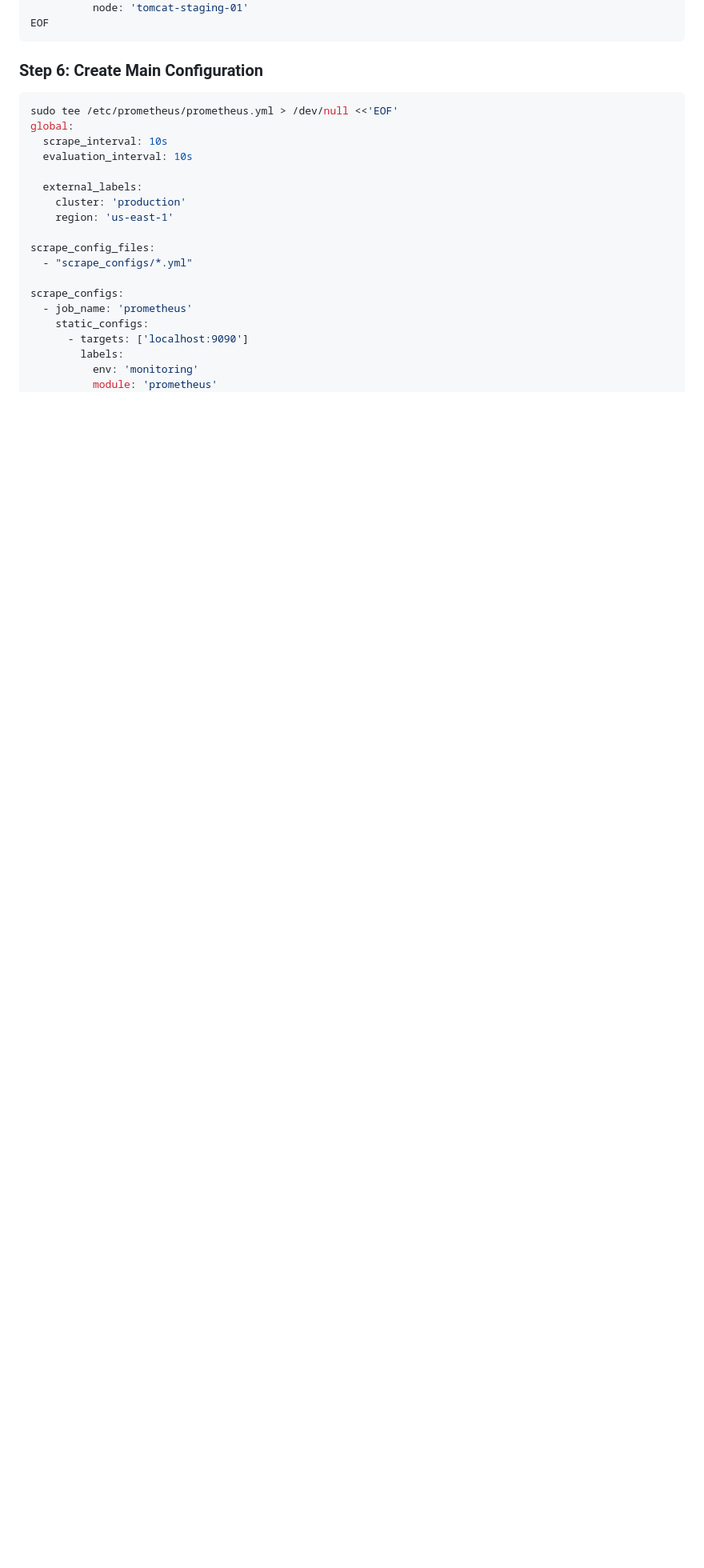
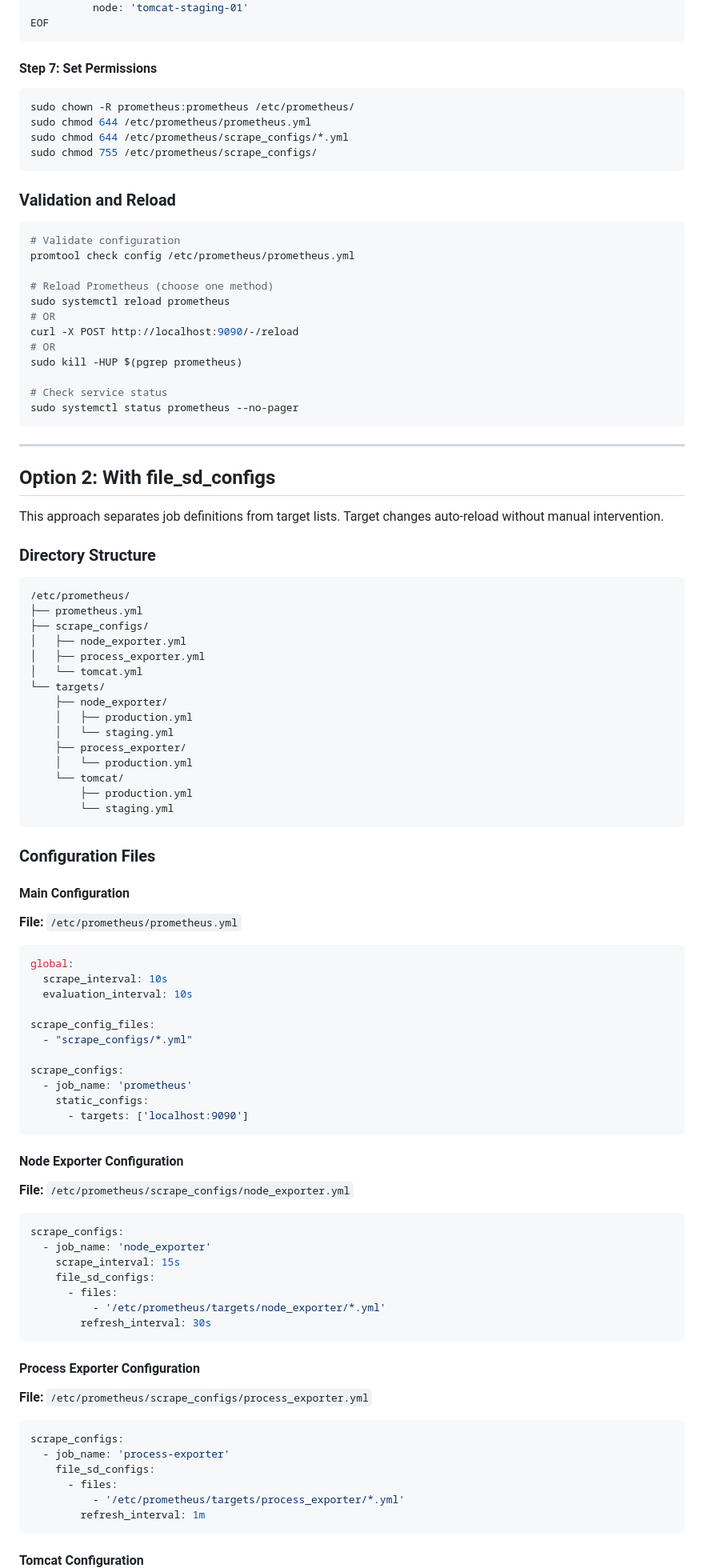
Before and after one commit to UnstopableSafar08/DevOps, a Markdown page: monitor_and_log/prometheus_config_dynamic_files.md, the part around one of its changes. Shown at 80% size. Drawn GitHub-style; blank space fills up the shorter version.

````diff
--- a/monitor_and_log/prometheus_config_dynamic_files.md
+++ b/monitor_and_log/prometheus_config_dynamic_files.md
@@ -295,17 +298,68 @@ scrape_configs:
 EOF
 ```
 
-### Step 6: Create Main Configuration
+#### Step 7: Set Permissions
 
 ```bash
-sudo tee /etc/prometheus/prometheus.yml > /dev/null <<'EOF'
+sudo chown -R prometheus:prometheus /etc/prometheus/
+sudo chmod 644 /etc/prometheus/prometheus.yml
+sudo chmod 644 /etc/prometheus/scrape_configs/*.yml
+sudo chmod 755 /etc/prometheus/scrape_configs/
+```
+
+### Validation and Reload
+
+```bash
+# Validate configuration
+promtool check config /etc/prometheus/prometheus.yml
+
+# Reload Prometheus (choose one method)
+sudo systemctl reload prometheus
+# OR
+curl -X POST http://localhost:9090/-/reload
+# OR
+sudo kill -HUP $(pgrep prometheus)
+
+# Check service status
+sudo systemctl status prometheus --no-pager
+```
+
+---
+
+## Option 2: With file_sd_configs
+
+This approach separates job definitions from target lists. Target changes auto-reload without manual intervention.
+
+### Directory Structure
+
+```
+/etc/prometheus/
+├── prometheus.yml
+├── scrape_configs/
+│   ├── node_exporter.yml
+│   ├── process_exporter.yml
+│   └── tomcat.yml
+└── targets/
+    ├── node_exporter/
+    │   ├── production.yml
+    │   └── staging.yml
+    ├── process_exporter/
+    │   └── production.yml
+    └── tomcat/
+        ├── production.yml
+        └── staging.yml
+```
+
+### Configuration Files
+
+#### Main Configuration
+
+**File:** `/etc/prometheus/prometheus.yml`
+
+```yaml
 global:
   scrape_interval: 10s
   evaluation_interval: 10s
-
-  external_labels:
-    cluster: 'production'
-    region: 'us-east-1'
 
 scrape_config_files:
   - "scrape_configs/*.yml"
@@ -314,6 +368,34 @@ scrape_configs:
   - job_name: 'prometheus'
     static_configs:
       - targets: ['localhost:9090']
-        labels:
-          env: 'monitoring'
-          module: 'prometheus'
+```
+
+#### Node Exporter Configuration
+
+**File:** `/etc/prometheus/scrape_configs/node_exporter.yml`
+
+```yaml
+scrape_configs:
+  - job_name: 'node_exporter'
+    scrape_interval: 15s
+    file_sd_configs:
+      - files:
+          - '/etc/prometheus/targets/node_exporter/*.yml'
+        refresh_interval: 30s
+```
+
+#### Process Exporter Configuration
+
+**File:** `/etc/prometheus/scrape_configs/process_exporter.yml`
+
+```yaml
+scrape_configs:
+  - job_name: 'process-exporter'
+    file_sd_configs:
+      - files:
+          - '/etc/prometheus/targets/process_exporter/*.yml'
+        refresh_interval: 1m
+```
+
+#### Tomcat Configuration
+
````
Also changed, not shown: other parts of monitor_and_log/prometheus_config_dynamic_files.md (+377 -166 lines).
